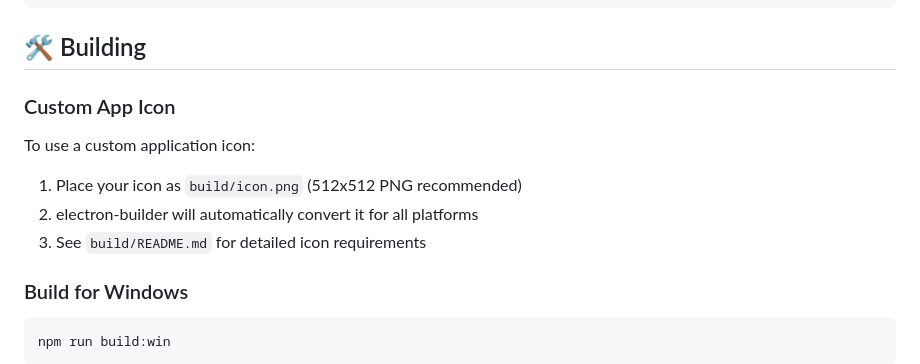
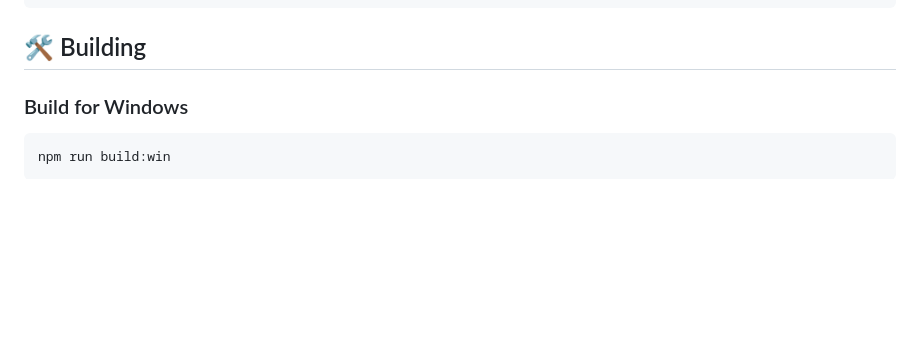
Before and after one commit to XIISOnyIIX/steamappmanifestmanager, a Markdown page: README.md, the part around the change. GitHub-like rendering; blank space fills up the shorter version.

Commit message:
Remove custom app icon instructions from README
Removed instructions for using a custom application icon.

````diff
--- a/README.md
+++ b/README.md
@@ -64,13 +64,6 @@ npm start
 ```
 
 ## 🛠️ Building
-
-### Custom App Icon
-
-To use a custom application icon:
-1. Place your icon as `build/icon.png` (512x512 PNG recommended)
-2. electron-builder will automatically convert it for all platforms
-3. See `build/README.md` for detailed icon requirements
 
 ### Build for Windows
 ```bash
````
